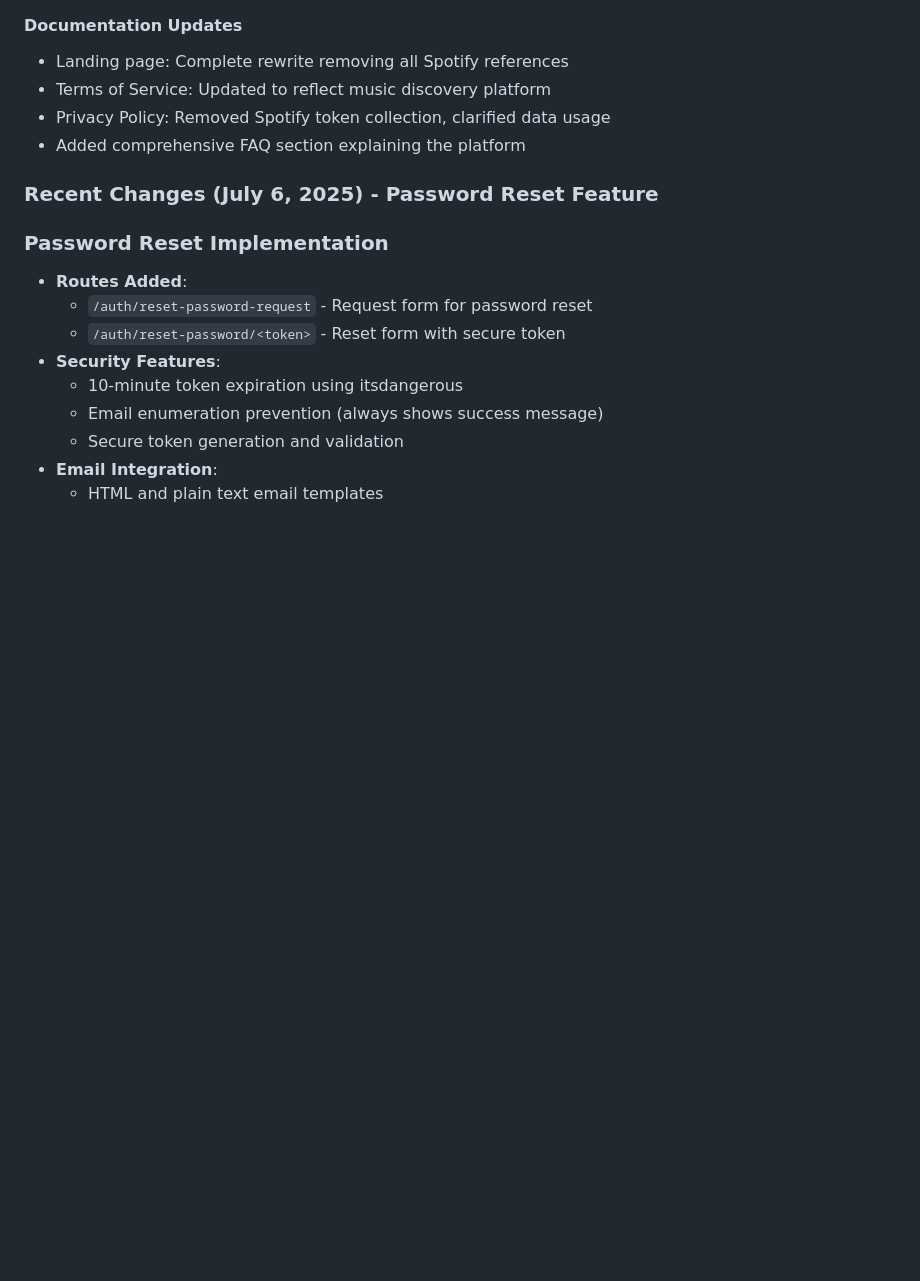
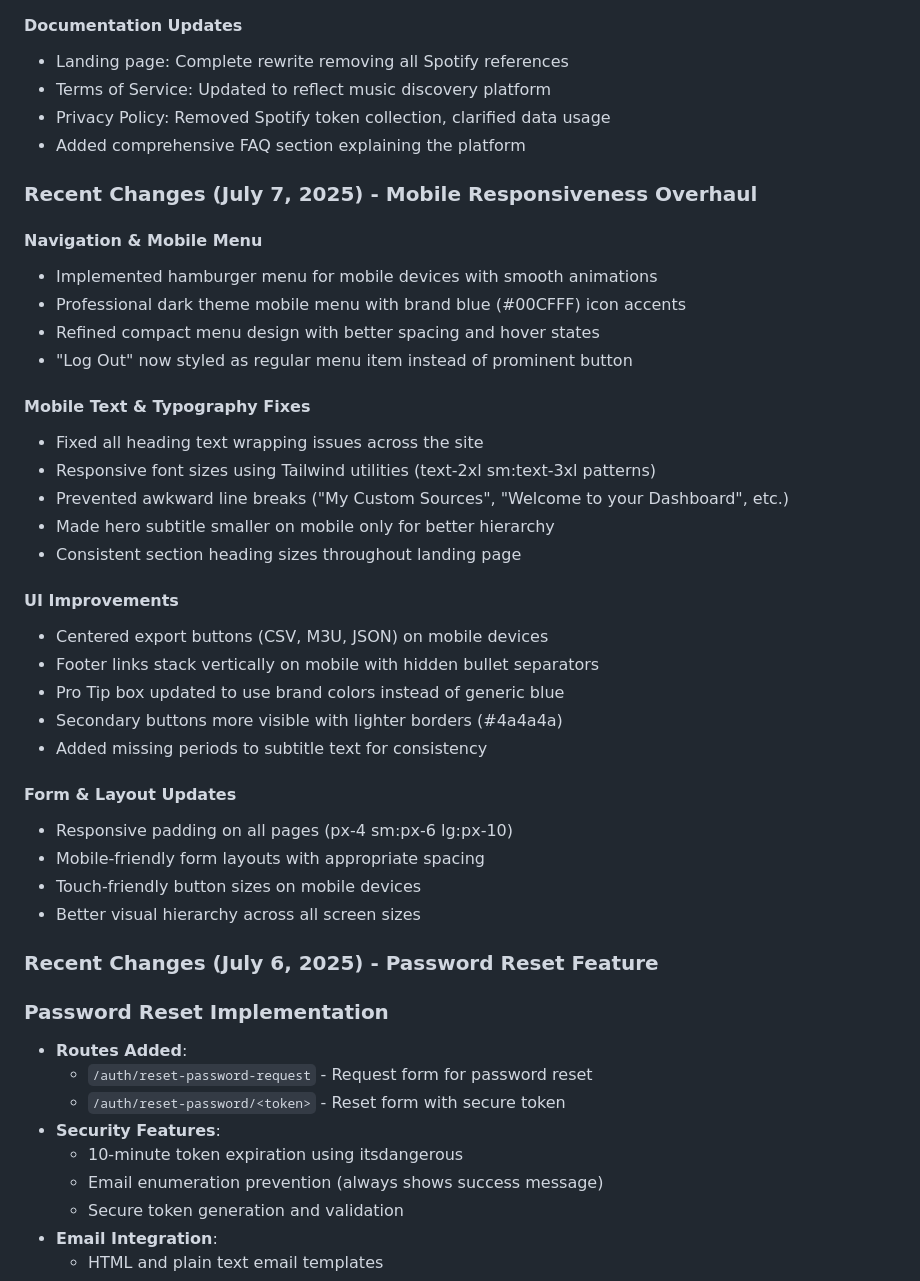
Before and after one commit to brightears/spotify-playlist-generator, a Markdown page: CLAUDE.md, the part around the change. Drawn GitHub-style; blank space fills up the shorter version.

```diff
--- a/CLAUDE.md
+++ b/CLAUDE.md
@@ -200,6 +200,34 @@ On `auth-rebuild` branch - Fully functional music discovery platform:
 - Privacy Policy: Removed Spotify token collection, clarified data usage
 - Added comprehensive FAQ section explaining the platform
 
+### Recent Changes (July 7, 2025) - Mobile Responsiveness Overhaul
+
+#### Navigation & Mobile Menu
+- Implemented hamburger menu for mobile devices with smooth animations
+- Professional dark theme mobile menu with brand blue (#00CFFF) icon accents
+- Refined compact menu design with better spacing and hover states
+- "Log Out" now styled as regular menu item instead of prominent button
+
+#### Mobile Text & Typography Fixes
+- Fixed all heading text wrapping issues across the site
+- Responsive font sizes using Tailwind utilities (text-2xl sm:text-3xl patterns)
+- Prevented awkward line breaks ("My Custom Sources", "Welcome to your Dashboard", etc.)
+- Made hero subtitle smaller on mobile only for better hierarchy
+- Consistent section heading sizes throughout landing page
+
+#### UI Improvements
+- Centered export buttons (CSV, M3U, JSON) on mobile devices
+- Footer links stack vertically on mobile with hidden bullet separators
+- Pro Tip box updated to use brand colors instead of generic blue
+- Secondary buttons more visible with lighter borders (#4a4a4a)
+- Added missing periods to subtitle text for consistency
+
+#### Form & Layout Updates
+- Responsive padding on all pages (px-4 sm:px-6 lg:px-10)
+- Mobile-friendly form layouts with appropriate spacing
+- Touch-friendly button sizes on mobile devices
+- Better visual hierarchy across all screen sizes
+
 ### Recent Changes (July 6, 2025) - Password Reset Feature
 
 ### Password Reset Implementation
```
Also changed, not shown: CHECKPOINT_MOBILE_RESPONSIVE_2025-07-07.md (added, +114 -0 lines), PROJECT_STATUS.md (+44 -6 lines).
